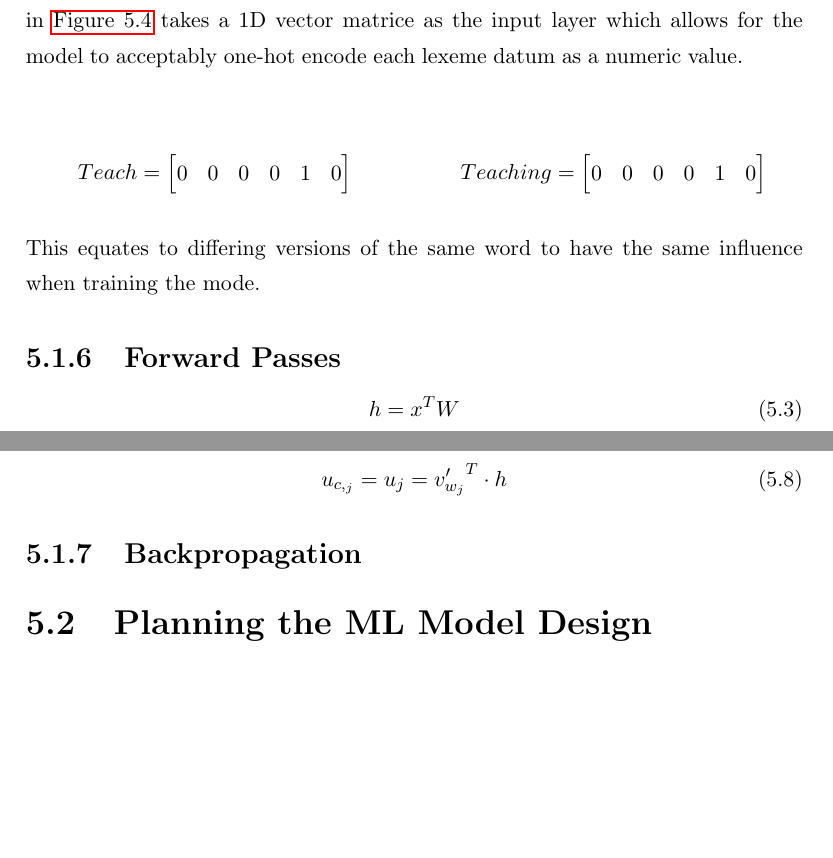
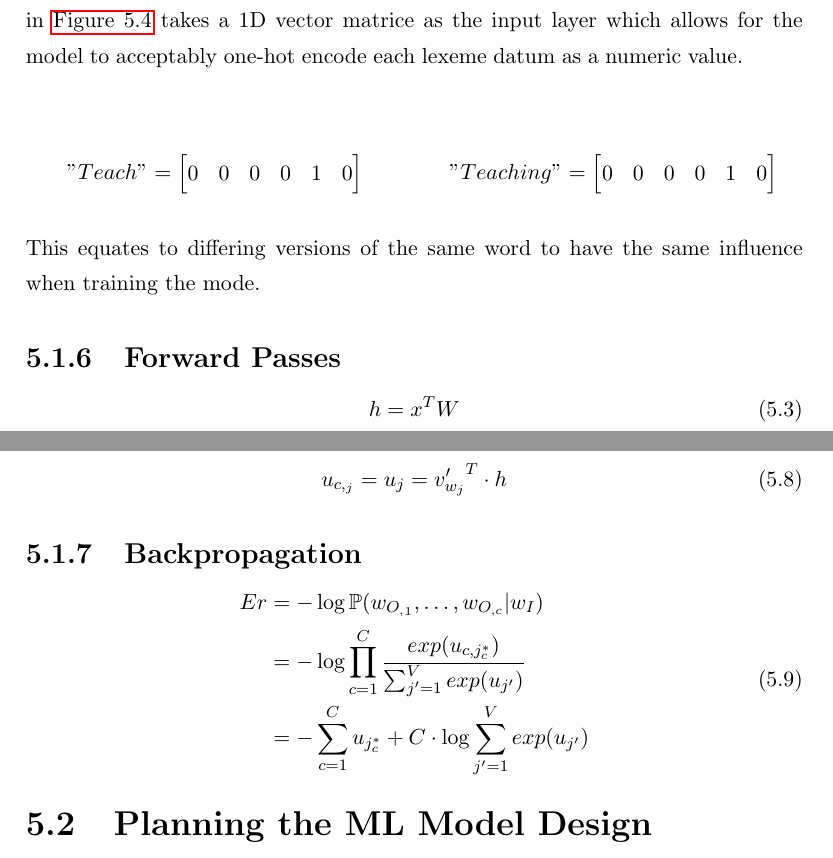
Before and after one commit to WillGreen98/University-PJE40-Dissertation, a LaTeX thesis (Report/main.tex, which reads Report/chapter-v-new.tex): two parts of pages 43 and 44 of 67, joined at a grey line, cut so that both start at the same text, the shorter picture padded with empty space. Compiled offline with pdfLaTeX.

Commit message:
Fix backpropagation equation

```diff
--- a/Report/chapter-v-new.tex
+++ b/Report/chapter-v-new.tex
@@ -89,14 +89,14 @@ Encoding each important lexeme in a given dataset is helpful for the model to di
 
 \begin{multicols}{2}
     \begin{equation*}
-        Teach =
+        "Teach" =
         \begin{bmatrix}
             0 & 0 & 0 & 0 & 1 & 0
         \end{bmatrix}
     \end{equation*}
 
     \begin{equation*}
-        Teaching =
+        "Teaching" =
         \begin{bmatrix}
             0 & 0 & 0 & 0 & 1 & 0
         \end{bmatrix}
@@ -139,13 +139,13 @@ This equates to differing versions of the same word to have the same influence w
 \subsection{Backpropagation}
 
 % Needs remaking
-% \begin{equation} \label{}
-%     \begin{split}
-%         Er & = - \log \mathbb{P} (w_O_,{_1} , \ldots, w_O_,{_c} | w_{I}) \\
-%            & = - \log \prod_{c=1}^{C} \frac{exp(u_c,_{j_{c}^{*}})}{\sum_{j'=1}^{V} exp(u_j')} \\
-%            & = - \sum_{c=1}^{C} u_{j_{c}^{*}} + C \cdot \log \sum_{j'=1} ^ {V} exp(u_j_')
-%     \end{split}
-% \end{equation}
+\begin{equation} \label{}
+    \begin{split}
+        Er & = - \log \mathbb{P} (w_{O_,{_1}} , \ldots, w_{O_{,c}} | w_{I}) \\
+           & = - \log \prod_{c=1}^{C} \frac{exp(u_{c,j_{c}^{*}})}{\sum_{j'=1}^{V} exp(u_{j'})}  \\
+           & = - \sum_{c=1}^{C} u_{j_{c}^{*}} + C \cdot \log \sum_{j'=1} ^ {V} exp(u_{j'})
+    \end{split}
+\end{equation}
 
 \section{Planning the ML Model Design}
 
```
Also changed, not shown: Report/main.pdf.
